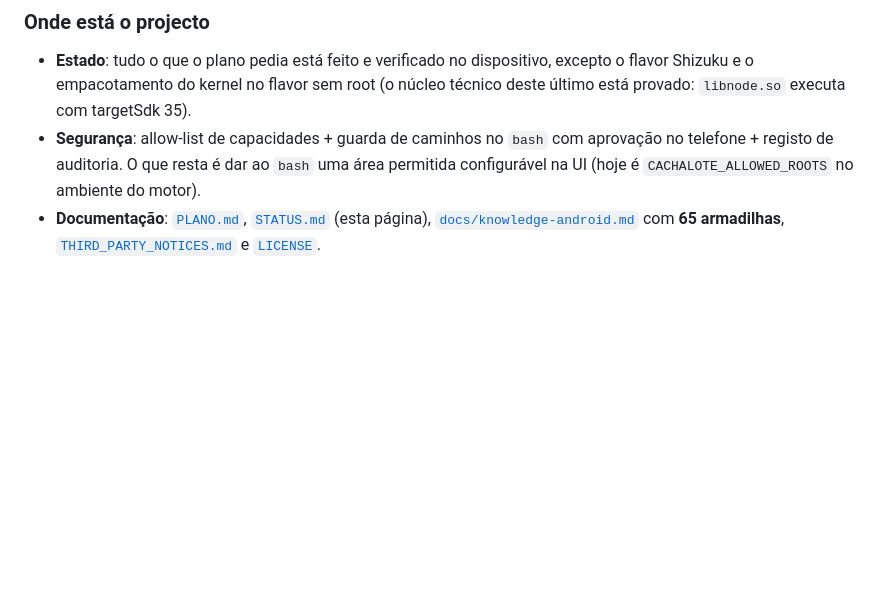
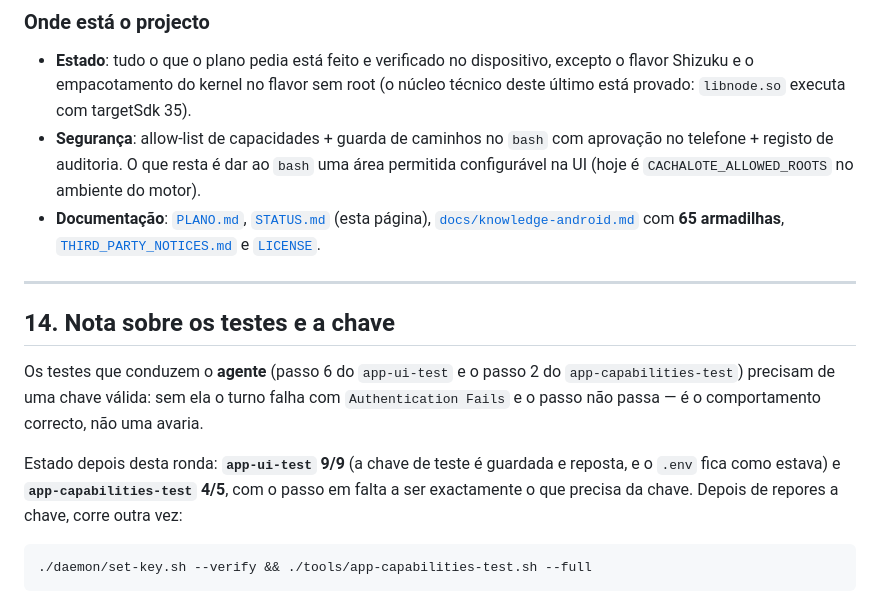
Before and after one commit to ricardojrgpimentel/cachalote, a Markdown page: STATUS.md, the part around the change. Drawn GitHub-style; blank space fills up the shorter version.

Commit message:
STATUS 14: os testes que conduzem o agente precisam de chave valida

````diff
--- a/STATUS.md
+++ b/STATUS.md
@@ -406,3 +406,20 @@ religar, e o teste de capacidades religa-o automaticamente.
 - **Documentação**: [`PLANO.md`](PLANO.md), [`STATUS.md`](STATUS.md) (esta página),
   [`docs/knowledge-android.md`](docs/knowledge-android.md) com **65 armadilhas**,
   [`THIRD_PARTY_NOTICES.md`](THIRD_PARTY_NOTICES.md) e [`LICENSE`](LICENSE).
+
+
+---
+
+## 14. Nota sobre os testes e a chave
+
+Os testes que conduzem o **agente** (passo 6 do `app-ui-test` e o passo 2 do
+`app-capabilities-test`) precisam de uma chave válida: sem ela o turno falha com
+`Authentication Fails` e o passo não passa — é o comportamento correcto, não uma avaria.
+
+Estado depois desta ronda: **`app-ui-test` 9/9** (a chave de teste é guardada e reposta, e o
+`.env` fica como estava) e **`app-capabilities-test` 4/5**, com o passo em falta a ser
+exactamente o que precisa da chave. Depois de repores a chave, corre outra vez:
+
+```sh
+./daemon/set-key.sh --verify && ./tools/app-capabilities-test.sh --full
+```
````
